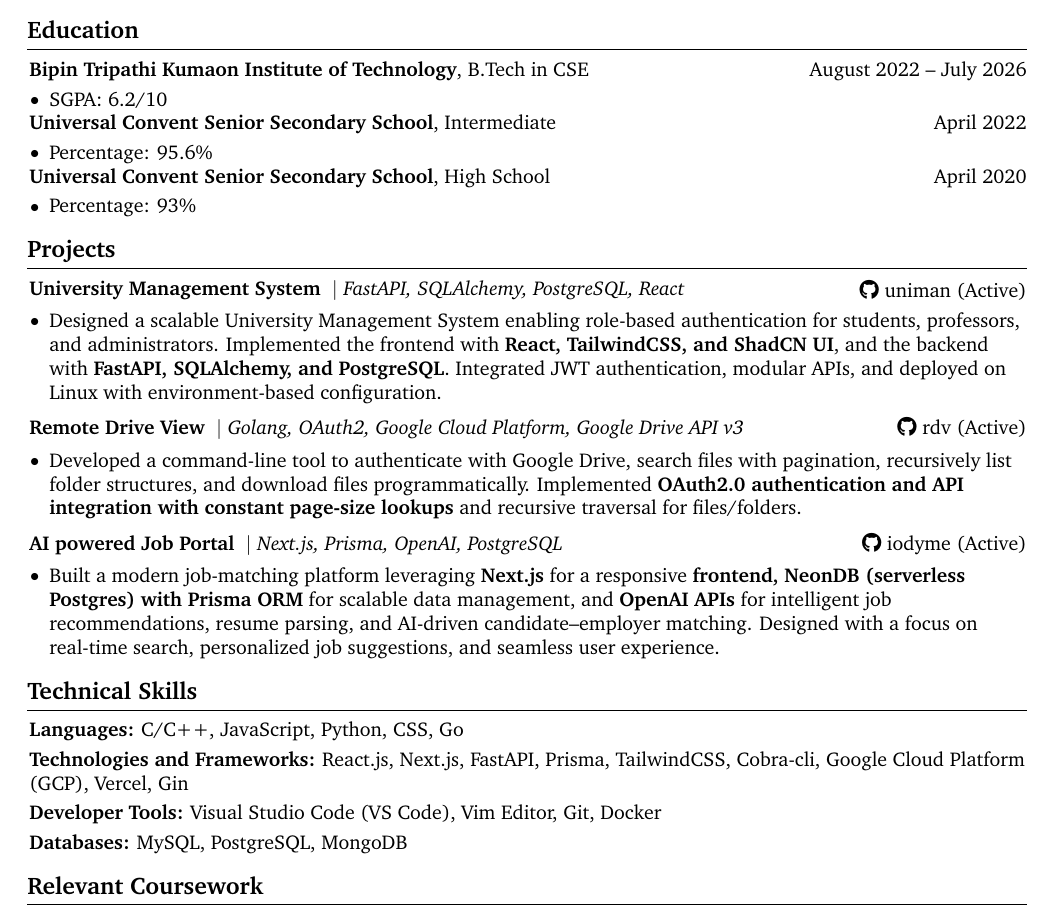
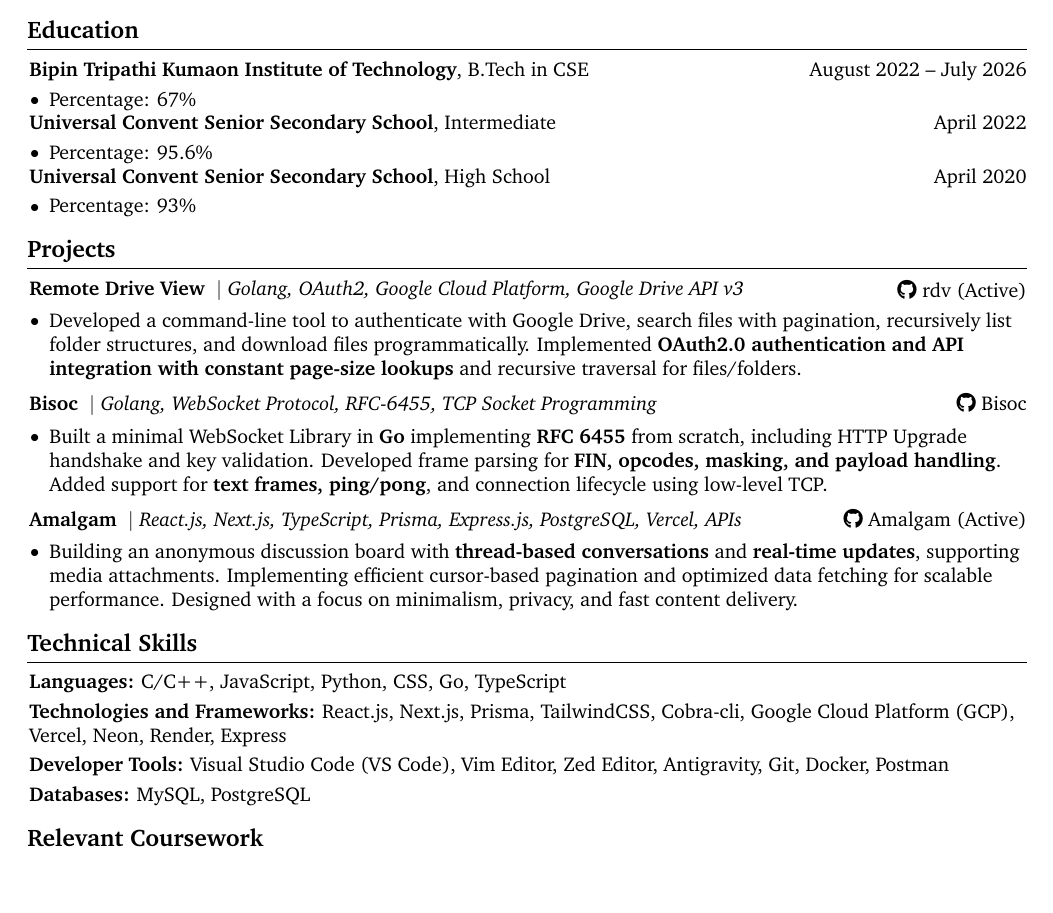
Before and after one commit to udaycmd/resume, a LaTeX CV (resume.tex): part of the page, cut so that both start at the same text, the shorter picture padded with empty space. Compiled offline with pdfLaTeX.

Commit message:
update resume

```diff
--- a/resume.tex
+++ b/resume.tex
@@ -179,7 +179,7 @@
 
         \vspace{0.10 cm}
         \begin{onecolentry}
-            \begin{highlights}\item SGPA: 6.2/10\end{highlights}
+            \begin{highlights}\item Percentage: 67\%\end{highlights}
         \end{onecolentry}
 
         \begin{twocolentry}{
@@ -204,26 +204,7 @@
     \section{Projects}
 
         \begin{twocolentry}{
-            {\hrefWithoutArrow{https://github.com/udayfs/uniman}{\faIcon{github}\;uniman (Active)}}
-        }
-            \textbf{University Management System}
-            \kern 3.0 pt
-            \AND
-            \kern 3.0 pt
-            \textit{FastAPI, SQLAlchemy, PostgreSQL, React}
-        \end{twocolentry}
-
-        \vspace{0.15 cm}
-        \begin{onecolentry}
-            \begin{highlights}
-                \item Designed a scalable University Management System enabling role-based authentication for students, professors, and administrators. Implemented the frontend with \textbf{React, TailwindCSS, and ShadCN UI}, and the backend with \textbf{FastAPI, SQLAlchemy, and PostgreSQL}. Integrated JWT authentication, modular APIs, and deployed on Linux with environment-based configuration.
-            \end{highlights}
-        \end{onecolentry}
-
-        \vspace{0.2 cm}
-
-        \begin{twocolentry}{
-            {\hrefWithoutArrow{https://github.com/udayfs/rdv}{\faIcon{github}\;rdv (Active)}}
+            {\hrefWithoutArrow{https://github.com/udaycmd/rdv}{\faIcon{github}\;rdv (Active)}}
         }
             \textbf{Remote Drive View}
             \kern 3.0 pt
@@ -239,42 +220,60 @@
             \end{highlights}
         \end{onecolentry}
 
-        \vspace{0.2 cm}
+        \vspace{0.20 cm}
 
         \begin{twocolentry}{
-            {\hrefWithoutArrow{https://github.com/udayfs/iodyme}{\faIcon{github}\;iodyme (Active)}}
+            {\hrefWithoutArrow{https://github.com/udaycmd/bisoc}{\faIcon{github}\;Bisoc}}
         }
-
-        \textbf{AI powered Job Portal}
+            \textbf{Bisoc}
             \kern 3.0 pt
             \AND
             \kern 3.0 pt
-            \textit{Next.js, Prisma, OpenAI, PostgreSQL}
-        \end{twocolentry}
+            \textit{Golang, WebSocket Protocol, RFC-6455, TCP Socket Programming}
+            \end{twocolentry}
 
         \vspace{0.15 cm}
         \begin{onecolentry}
             \begin{highlights}
-                \item Built a modern job-matching platform leveraging \textbf{Next.js} for a responsive \textbf{frontend, NeonDB (serverless Postgres) with Prisma ORM} for scalable data management, and \textbf{OpenAI APIs} for intelligent job recommendations, resume parsing, and AI-driven candidate–employer matching. Designed with a focus on real-time search, personalized job suggestions, and seamless user experience.
+                 \item Built a minimal WebSocket Library in \textbf{Go} implementing \textbf{RFC 6455} from scratch, including HTTP Upgrade handshake and key validation. Developed frame parsing for \textbf{FIN, opcodes, masking, and payload handling}. Added support for \textbf{text frames, ping/pong}, and connection lifecycle using low-level TCP.
+            \end{highlights}
+        \end{onecolentry}
+
+        \vspace{0.20 cm}
+
+        \begin{twocolentry}{
+            {\hrefWithoutArrow{https://github.com/udaycmd/amalgam}{\faIcon{github}\;Amalgam (Active)}}
+        }
+            \textbf{Amalgam}
+            \kern 3.0 pt
+            \AND
+            \kern 3.0 pt
+            \textit{React.js, Next.js, TypeScript, Prisma, Express.js, PostgreSQL, Vercel, APIs}
+            \end{twocolentry}
+
+        \vspace{0.15 cm}
+        \begin{onecolentry}
+            \begin{highlights}
+                \item Building an anonymous discussion board with \textbf{thread-based conversations} and \textbf{real-time updates}, supporting media attachments. Implementing efficient cursor-based pagination and optimized data fetching for scalable performance. Designed with a focus on minimalism, privacy, and fast content delivery.
             \end{highlights}
         \end{onecolentry}
 
     \section{Technical Skills}
 
         \begin{onecolentry}
-            \textbf{Languages:} C/C++, JavaScript, Python, CSS, Go
+            \textbf{Languages:} C/C++, JavaScript, Python, CSS, Go, TypeScript
         \end{onecolentry}
         \vspace{0.1 cm}
         \begin{onecolentry}
-            \textbf{Technologies and Frameworks:} React.js, Next.js, FastAPI, Prisma, TailwindCSS, Cobra-cli, Google Cloud Platform (GCP), Vercel, Gin
+            \textbf{Technologies and Frameworks:} React.js, Next.js, Prisma, TailwindCSS, Cobra-cli, Google Cloud Platform (GCP), Vercel, Neon, Render, Express
         \end{onecolentry}
         \vspace{0.1 cm}
         \begin{onecolentry}
-            \textbf{Developer Tools:} Visual Studio Code (VS Code), Vim Editor, Git, Docker
+            \textbf{Developer Tools:} Visual Studio Code (VS Code), Vim Editor, Zed Editor, Antigravity, Git, Docker, Postman
         \end{onecolentry}
         \vspace{0.1 cm}
         \begin{onecolentry}
-            \textbf{Databases:} MySQL, PostgreSQL, MongoDB
+            \textbf{Databases:} MySQL, PostgreSQL
         \end{onecolentry}
 
     \section{Relevant Coursework}
```
